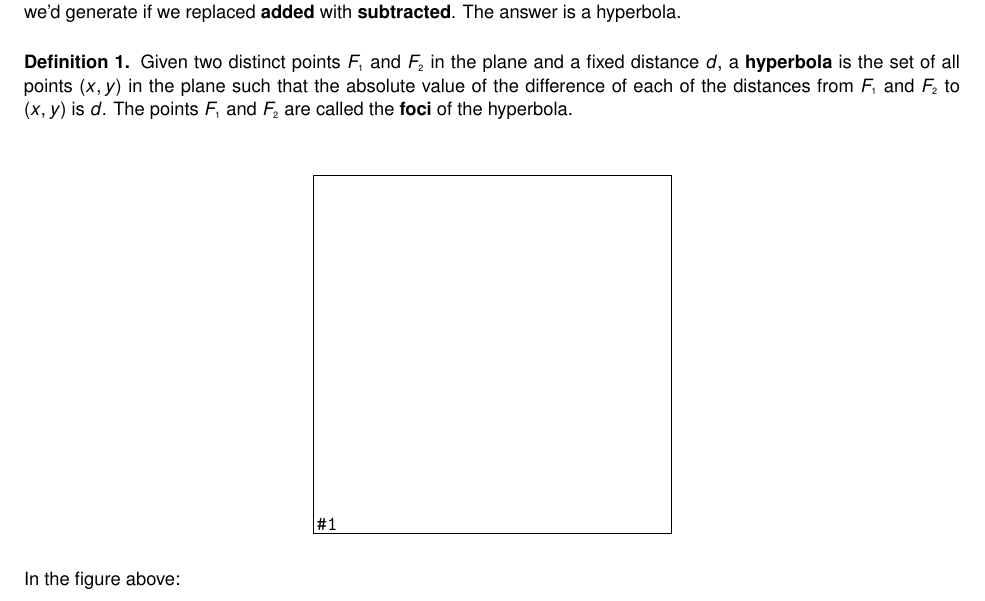
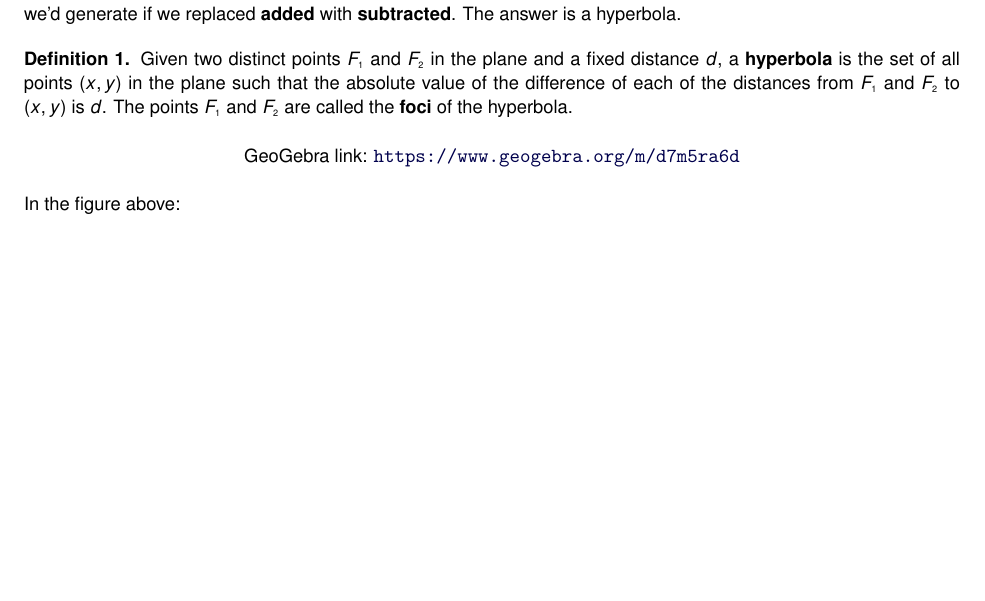
Before and after one commit to wiobber/Precalc4i, a LaTeX document (TheConicSections/Hyperbolas.tex): part of page 1 of 13, cut so that both start at the same text, the shorter picture padded with empty space. Compiled offline with pdfLaTeX; a LaTeX package or settings file that is missing is left out.

Commit message:
added geogebras to hyperbolas

```diff
--- a/TheConicSections/Hyperbolas.tex
+++ b/TheConicSections/Hyperbolas.tex
@@ -25,26 +25,10 @@
 
 %% \ebm}
 
-\medskip
+% https://www.geogebra.org/classic/d7m5ra6d
 
 \begin{center}
-
-\begin{mfpic}[15]{-6}{6}{-6}{6}
-\dashed \polyline{(-5,0), (3.5,2.4)}
-\dashed \polyline{(5,0), (3.5,2.4)}
-\tlabel[cc](4.95,2.5){$(x_{\mbox{\tiny$1$}}, y_{\mbox{\tiny$1$}})$}
-\dashed \polyline{(-5,0), (-3.25,-1.667)}
-\dashed \polyline{(5,0), (-3.25,-1.667)}
-\tlabel[cc](-2.05,-2.25){$(x_{\mbox{\tiny$2$}}, y_{\mbox{\tiny$2$}})$}
-\tlabel[cc](-5,-0.75){$F_{\mbox{\tiny$1$}}$}
-\tlabel[cc](5,-0.75){$F_{\mbox{\tiny$2$}}$}
-\plotsymbol[3pt]{Asterisk}{(-5,0), (5,0)}
-\penwd{1.25pt}
-\arrow \reverse \arrow \parafcn{-1.15,1.15,0.1}{(3*cosh(t),4*sinh(t))}
-\arrow \reverse \arrow \parafcn{-1.15,1.15,0.1}{(-3*cosh(t),4*sinh(t))}
-\point[4pt]{(3.5,2.4), (-3.25,-1.667)}
-\end{mfpic}
-
+\geogebra{d7m5ra6d}{800}{600}
 \end{center}
 
 In the figure above:
```
Also changed, not shown: TheConicSections/Parabolas.tex (+6 -0 lines).
